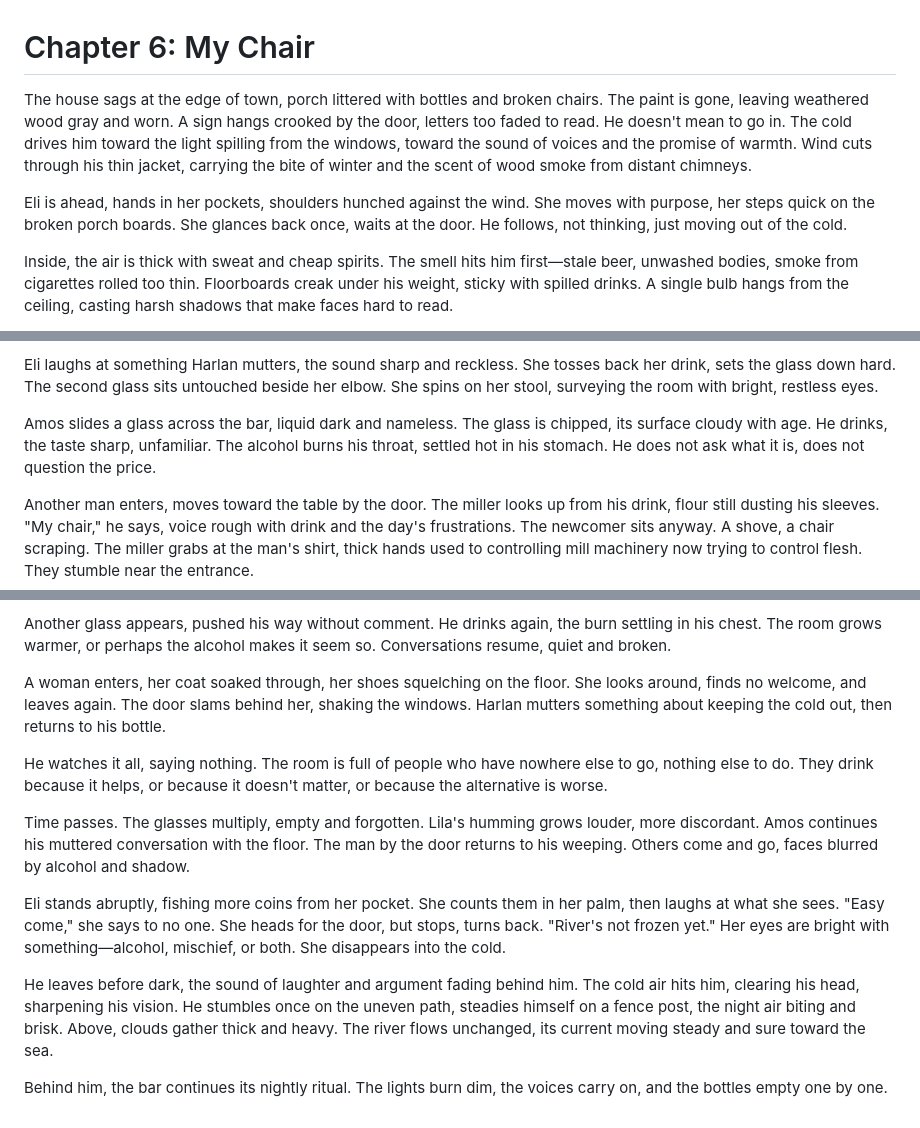
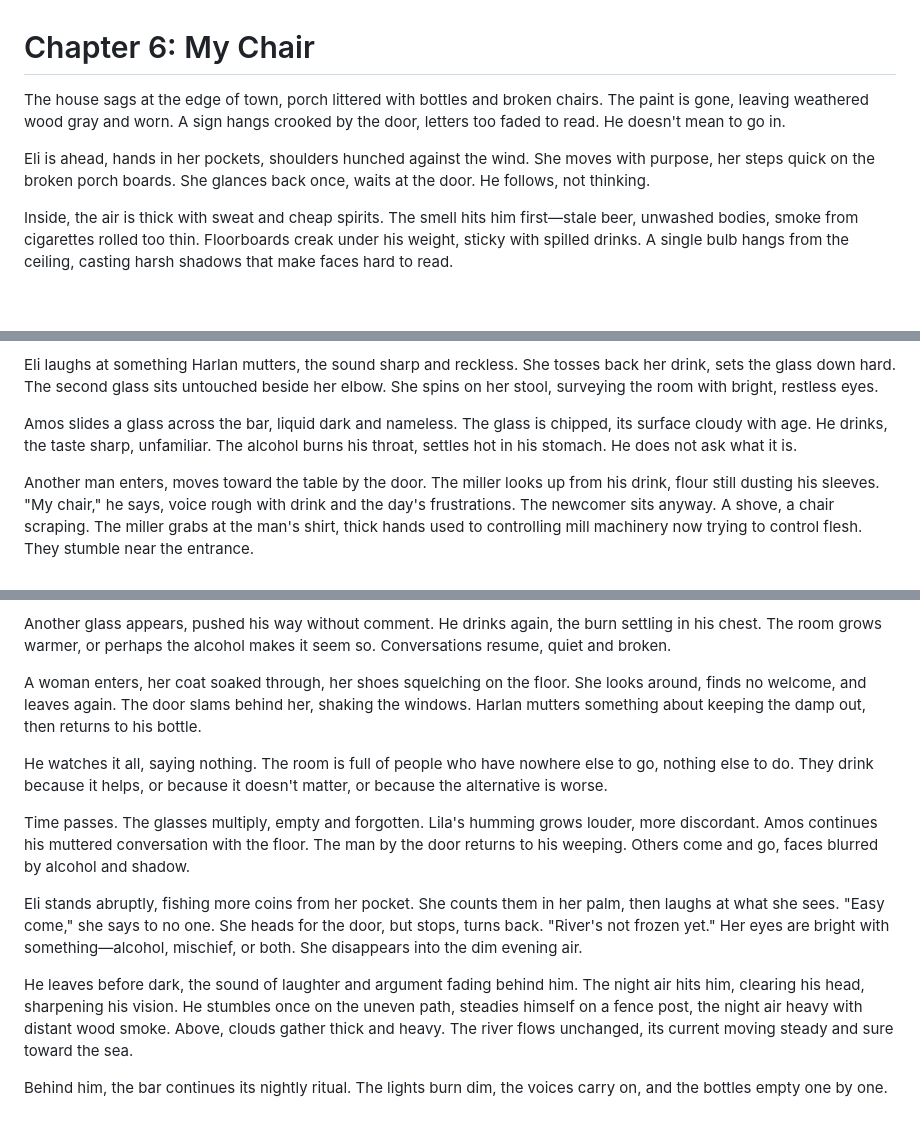
Before and after one commit to kohlhofer/Crossings, a Markdown page: chapters/chapter-06.md, 3 parts joined by grey strips. Rendered like a GitHub page; blank space fills up the shorter version.

Commit message:
Remove remaining cold/cool references in Chapter 6
- 'keeping the cold out' -> 'keeping the damp out'
- 'cooling air' -> 'dim evening air'
- 'cold air hits him' -> 'night air hits him'
- Replaced 'night air biting and brisk' with 'night air heavy with distant wood smoke'
- Ensured no 'cold' or 'cool' words remain in Chapter 6

```diff
--- a/chapters/chapter-06.md
+++ b/chapters/chapter-06.md
@@ -1,8 +1,8 @@
 # Chapter 6: My Chair
 
-The house sags at the edge of town, porch littered with bottles and broken chairs. The paint is gone, leaving weathered wood gray and worn. A sign hangs crooked by the door, letters too faded to read. He doesn't mean to go in. The cold drives him toward the light spilling from the windows, toward the sound of voices and the promise of warmth. Wind cuts through his thin jacket, carrying the bite of winter and the scent of wood smoke from distant chimneys.
+The house sags at the edge of town, porch littered with bottles and broken chairs. The paint is gone, leaving weathered wood gray and worn. A sign hangs crooked by the door, letters too faded to read. He doesn't mean to go in.
 
-Eli is ahead, hands in her pockets, shoulders hunched against the wind. She moves with purpose, her steps quick on the broken porch boards. She glances back once, waits at the door. He follows, not thinking, just moving out of the cold.
+Eli is ahead, hands in her pockets, shoulders hunched against the wind. She moves with purpose, her steps quick on the broken porch boards. She glances back once, waits at the door. He follows, not thinking.
 
 Inside, the air is thick with sweat and cheap spirits. The smell hits him first—stale beer, unwashed bodies, smoke from cigarettes rolled too thin. Floorboards creak under his weight, sticky with spilled drinks. A single bulb hangs from the ceiling, casting harsh shadows that make faces hard to read.
 
@@ -28,7 +28,7 @@ Lila laughs, sharp and sudden, breaking the hush. The sound cuts through the roo
 
 Eli laughs at something Harlan mutters, the sound sharp and reckless. She tosses back her drink, sets the glass down hard. The second glass sits untouched beside her elbow. She spins on her stool, surveying the room with bright, restless eyes.
 
-Amos slides a glass across the bar, liquid dark and nameless. The glass is chipped, its surface cloudy with age. He drinks, the taste sharp, unfamiliar. The alcohol burns his throat, settled hot in his stomach. He does not ask what it is, does not question the price.
+Amos slides a glass across the bar, liquid dark and nameless. The glass is chipped, its surface cloudy with age. He drinks, the taste sharp, unfamiliar. The alcohol burns his throat, settles hot in his stomach. He does not ask what it is.
 
 Another man enters, moves toward the table by the door. The miller looks up from his drink, flour still dusting his sleeves. "My chair," he says, voice rough with drink and the day's frustrations. The newcomer sits anyway. A shove, a chair scraping. The miller grabs at the man's shirt, thick hands used to controlling mill machinery now trying to control flesh. They stumble near the entrance.
 
@@ -42,14 +42,14 @@ Eli slides the untouched glass toward him, liquid sloshing. He shakes his head.
 
 Another glass appears, pushed his way without comment. He drinks again, the burn settling in his chest. The room grows warmer, or perhaps the alcohol makes it seem so. Conversations resume, quiet and broken.
 
-A woman enters, her coat soaked through, her shoes squelching on the floor. She looks around, finds no welcome, and leaves again. The door slams behind her, shaking the windows. Harlan mutters something about keeping the cold out, then returns to his bottle.
+A woman enters, her coat soaked through, her shoes squelching on the floor. She looks around, finds no welcome, and leaves again. The door slams behind her, shaking the windows. Harlan mutters something about keeping the damp out, then returns to his bottle.
 
 He watches it all, saying nothing. The room is full of people who have nowhere else to go, nothing else to do. They drink because it helps, or because it doesn't matter, or because the alternative is worse.
 
 Time passes. The glasses multiply, empty and forgotten. Lila's humming grows louder, more discordant. Amos continues his muttered conversation with the floor. The man by the door returns to his weeping. Others come and go, faces blurred by alcohol and shadow.
 
-Eli stands abruptly, fishing more coins from her pocket. She counts them in her palm, then laughs at what she sees. "Easy come," she says to no one. She heads for the door, but stops, turns back. "River's not frozen yet." Her eyes are bright with something—alcohol, mischief, or both. She disappears into the cold.
+Eli stands abruptly, fishing more coins from her pocket. She counts them in her palm, then laughs at what she sees. "Easy come," she says to no one. She heads for the door, but stops, turns back. "River's not frozen yet." Her eyes are bright with something—alcohol, mischief, or both. She disappears into the dim evening air.
 
-He leaves before dark, the sound of laughter and argument fading behind him. The cold air hits him, clearing his head, sharpening his vision. He stumbles once on the uneven path, steadies himself on a fence post, the night air biting and brisk. Above, clouds gather thick and heavy. The river flows unchanged, its current moving steady and sure toward the sea.
+He leaves before dark, the sound of laughter and argument fading behind him. The night air hits him, clearing his head, sharpening his vision. He stumbles once on the uneven path, steadies himself on a fence post, the night air heavy with distant wood smoke. Above, clouds gather thick and heavy. The river flows unchanged, its current moving steady and sure toward the sea.
 
 Behind him, the bar continues its nightly ritual. The lights burn dim, the voices carry on, and the bottles empty one by one.
```
